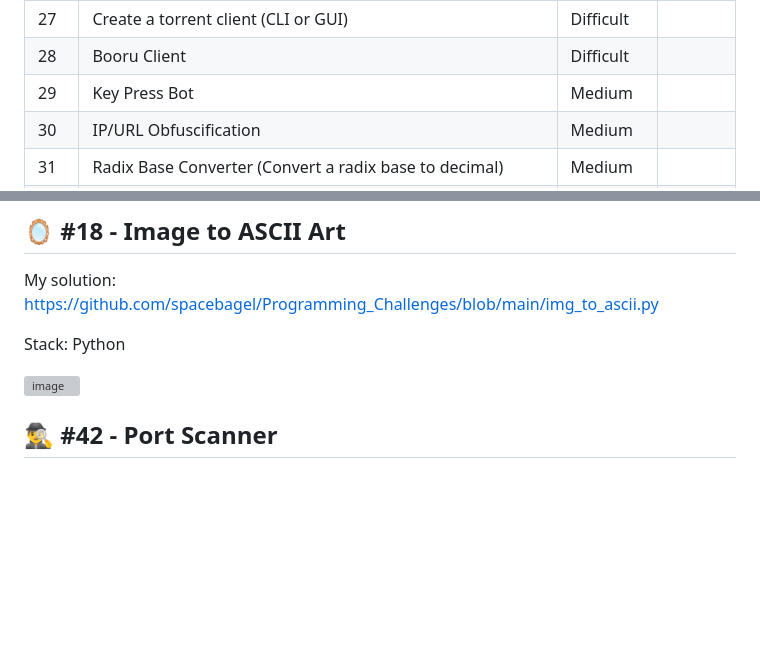
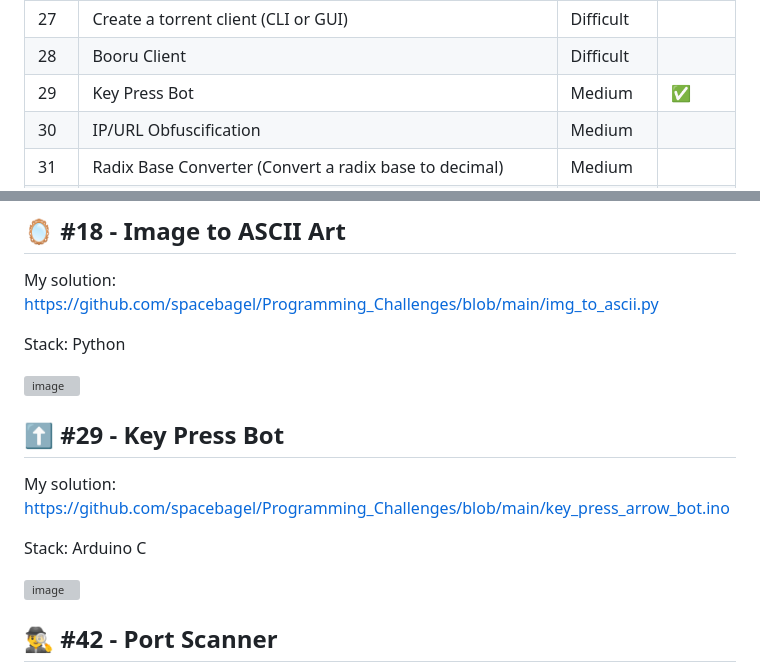
Before and after one commit to spacebagel/Programming_Challenges, a Markdown page: README.md, 2 parts joined by grey strips. GitHub-like rendering; blank space fills up the shorter version; grey boxes are pictures that could not be loaded.

Commit message:
Add Key Press Bot

```diff
--- a/README.md
+++ b/README.md
@@ -29,7 +29,7 @@
 | 26 | Password Manager | Medium | |
 | 27 | Create a torrent client (CLI or GUI) | Difficult | |
 | 28 | Booru Client | Difficult | |
-| 29 | Key Press Bot | Medium | |
+| 29 | Key Press Bot | Medium | :white_check_mark: |
 | 30 | IP/URL Obfuscification | Medium | |
 | 31 | Radix Base Converter (Convert a radix base to decimal) | Medium | |
 | 32 | Chan aggregator | Difficult | |
@@ -163,6 +163,15 @@ My solution: https://github.com/spacebagel/Programming_Challenges/blob/main/img_
 Stack: Python
 
 ![image](https://github.com/user-attachments/assets/2abe3c9e-8705-4e65-b512-06994dab23f1)
+
+## ⬆️ #29 - Key Press Bot
+
+My solution: https://github.com/spacebagel/Programming_Challenges/blob/main/key_press_arrow_bot.ino
+
+Stack: Arduino C
+
+![image](https://github.com/user-attachments/assets/f0382989-d4b7-4d24-a638-e2613add2d68)
+
 
 ## 🕵️‍♂️ #42 - Port Scanner
 My solution: https://github.com/spacebagel/Programming_Challenges/blob/main/port_scanner.erl
```
